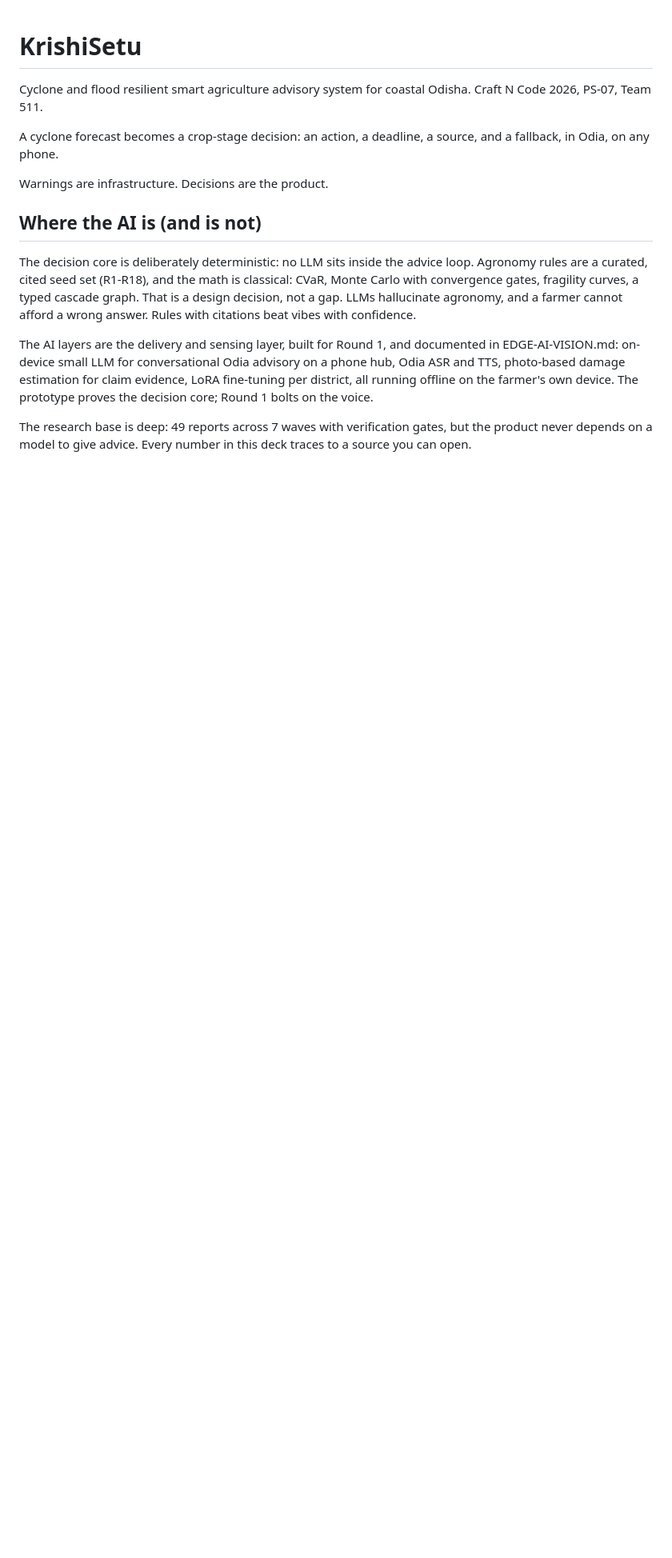
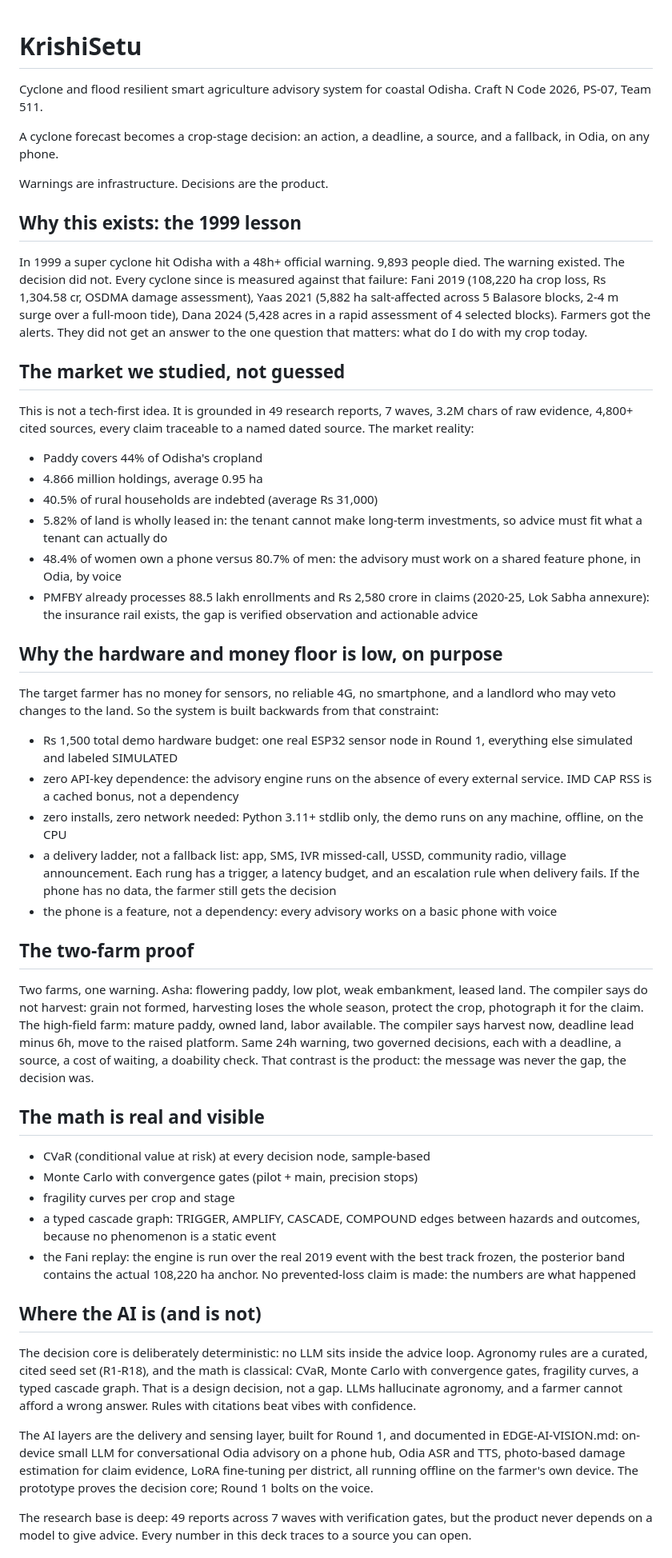
Before and after one commit to harshgounder/craft-n-code, a Markdown page: README.md, the part around the change. Shown at 80% size. GitHub-like rendering; blank space fills up the shorter version.

Commit message:
README: full story (1999 lesson, market facts, hardware floor, two-farm proof, real math)

```diff
--- a/README.md
+++ b/README.md
@@ -7,6 +7,75 @@ A cyclone forecast becomes a crop-stage decision: an action, a deadline, a
 source, and a fallback, in Odia, on any phone.
 
 Warnings are infrastructure. Decisions are the product.
+
+## Why this exists: the 1999 lesson
+
+In 1999 a super cyclone hit Odisha with a 48h+ official warning. 9,893
+people died. The warning existed. The decision did not. Every cyclone
+since is measured against that failure: Fani 2019 (108,220 ha crop loss,
+Rs 1,304.58 cr, OSDMA damage assessment), Yaas 2021 (5,882 ha
+salt-affected across 5 Balasore blocks, 2-4 m surge over a full-moon
+tide), Dana 2024 (5,428 acres in a rapid assessment of 4 selected
+blocks). Farmers got the alerts. They did not get an answer to the one
+question that matters: what do I do with my crop today.
+
+## The market we studied, not guessed
+
+This is not a tech-first idea. It is grounded in 49 research reports, 7
+waves, 3.2M chars of raw evidence, 4,800+ cited sources, every claim
+traceable to a named dated source. The market reality:
+
+- Paddy covers 44% of Odisha's cropland
+- 4.866 million holdings, average 0.95 ha
+- 40.5% of rural households are indebted (average Rs 31,000)
+- 5.82% of land is wholly leased in: the tenant cannot make long-term
+  investments, so advice must fit what a tenant can actually do
+- 48.4% of women own a phone versus 80.7% of men: the advisory must
+  work on a shared feature phone, in Odia, by voice
+- PMFBY already processes 88.5 lakh enrollments and Rs 2,580 crore in
+  claims (2020-25, Lok Sabha annexure): the insurance rail exists, the
+  gap is verified observation and actionable advice
+
+## Why the hardware and money floor is low, on purpose
+
+The target farmer has no money for sensors, no reliable 4G, no smartphone,
+and a landlord who may veto changes to the land. So the system is built
+backwards from that constraint:
+
+- Rs 1,500 total demo hardware budget: one real ESP32 sensor node in
+  Round 1, everything else simulated and labeled SIMULATED
+- zero API-key dependence: the advisory engine runs on the absence of
+  every external service. IMD CAP RSS is a cached bonus, not a dependency
+- zero installs, zero network needed: Python 3.11+ stdlib only, the demo
+  runs on any machine, offline, on the CPU
+- a delivery ladder, not a fallback list: app, SMS, IVR missed-call,
+  USSD, community radio, village announcement. Each rung has a trigger,
+  a latency budget, and an escalation rule when delivery fails. If the
+  phone has no data, the farmer still gets the decision
+- the phone is a feature, not a dependency: every advisory works on a
+  basic phone with voice
+
+## The two-farm proof
+
+Two farms, one warning. Asha: flowering paddy, low plot, weak embankment,
+leased land. The compiler says do not harvest: grain not formed,
+harvesting loses the whole season, protect the crop, photograph it for
+the claim. The high-field farm: mature paddy, owned land, labor
+available. The compiler says harvest now, deadline lead minus 6h, move to
+the raised platform. Same 24h warning, two governed decisions, each with
+a deadline, a source, a cost of waiting, a doability check. That contrast
+is the product: the message was never the gap, the decision was.
+
+## The math is real and visible
+
+- CVaR (conditional value at risk) at every decision node, sample-based
+- Monte Carlo with convergence gates (pilot + main, precision stops)
+- fragility curves per crop and stage
+- a typed cascade graph: TRIGGER, AMPLIFY, CASCADE, COMPOUND edges
+  between hazards and outcomes, because no phenomenon is a static event
+- the Fani replay: the engine is run over the real 2019 event with the
+  best track frozen, the posterior band contains the actual 108,220 ha
+  anchor. No prevented-loss claim is made: the numbers are what happened
 
 ## Where the AI is (and is not)
 
```
